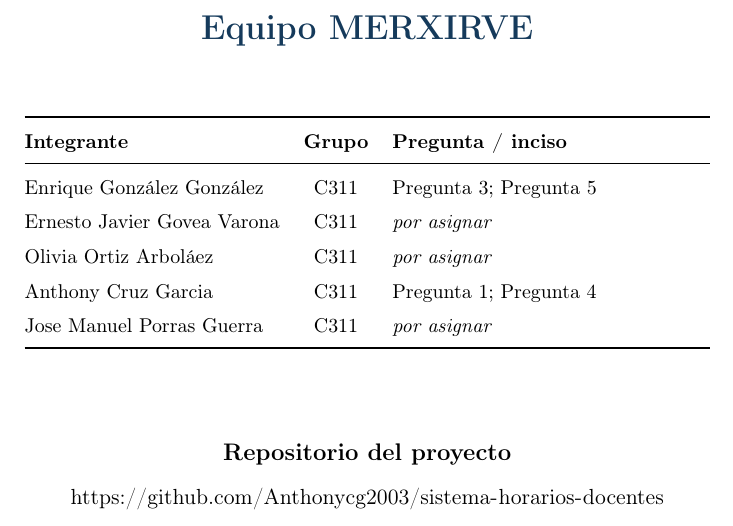
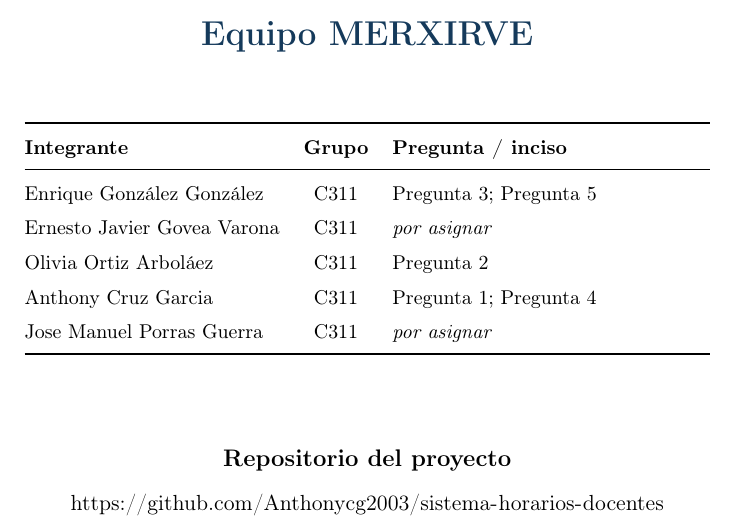
Before and after one commit to Anthonycg2003/sistema-horarios-docentes, a LaTeX document (docs/evaluaciones/documentos/ArqDistribuidas-1_Merxirve/main.tex, which reads docs/evaluaciones/documentos/ArqDistribuidas-1_Merxirve/secciones/00-portada.tex): part of page 1 of 16, cut so that both start at the same text. Compiled offline with pdfLaTeX.

Commit message:
docs(evaluaciones): actualizar sem2 tabla de asignaciones

```diff
--- a/docs/evaluaciones/documentos/ArqDistribuidas-1_Merxirve/secciones/00-portada.tex
+++ b/docs/evaluaciones/documentos/ArqDistribuidas-1_Merxirve/secciones/00-portada.tex
@@ -14,7 +14,7 @@
 \midrule
 Enrique González González   & C311 & Pregunta 3; Pregunta 5 \\
 Ernesto Javier Govea Varona & C311 & \textit{por asignar} \\
-Olivia Ortiz Arboláez       & C311 & \textit{por asignar} \\
+Olivia Ortiz Arboláez       & C311 & Pregunta 2 \\
 Anthony Cruz Garcia         & C311 & Pregunta 1; Pregunta 4 \\
 Jose Manuel Porras Guerra   & C311 & \textit{por asignar} \\
 \bottomrule
```
